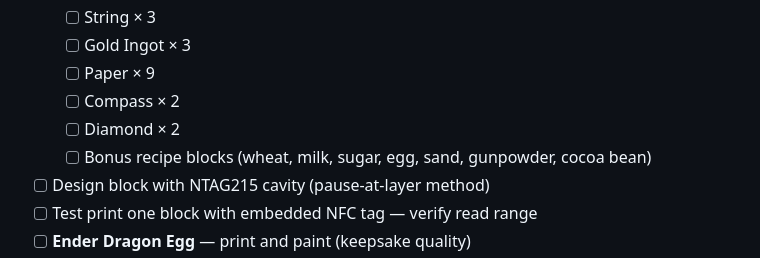
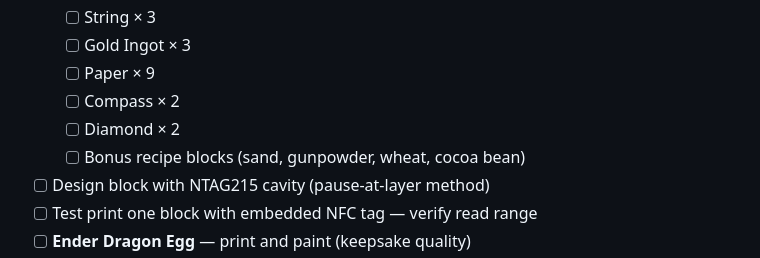
Before and after one commit to mchirlin/camping-escape-room, a Markdown page: TODO.md, the part around the change. GitHub-like rendering.

```diff
--- a/TODO.md
+++ b/TODO.md
@@ -41,7 +41,7 @@
   - [ ] Paper × 9
   - [ ] Compass × 2
   - [ ] Diamond × 2
-  - [ ] Bonus recipe blocks (wheat, milk, sugar, egg, sand, gunpowder, cocoa bean)
+  - [ ] Bonus recipe blocks (sand, gunpowder, wheat, cocoa bean)
 - [ ] Design block with NTAG215 cavity (pause-at-layer method)
 - [ ] Test print one block with embedded NFC tag — verify read range
 - [ ] **Ender Dragon Egg** — print and paint (keepsake quality)
```
Also changed, not shown: 01-theme-and-narrative/NOTES.md (+0 -1 lines).
